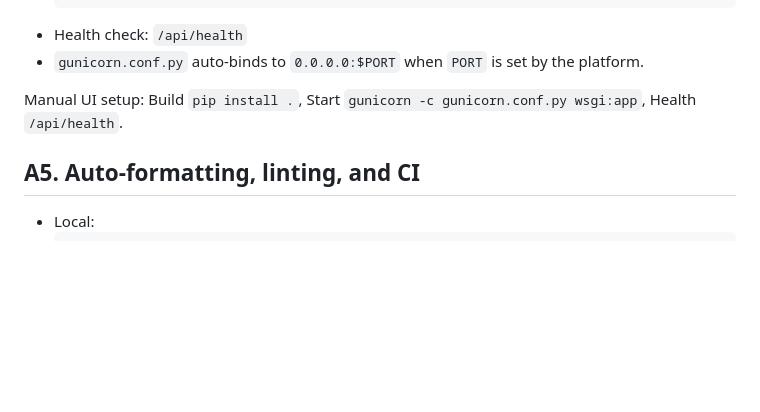
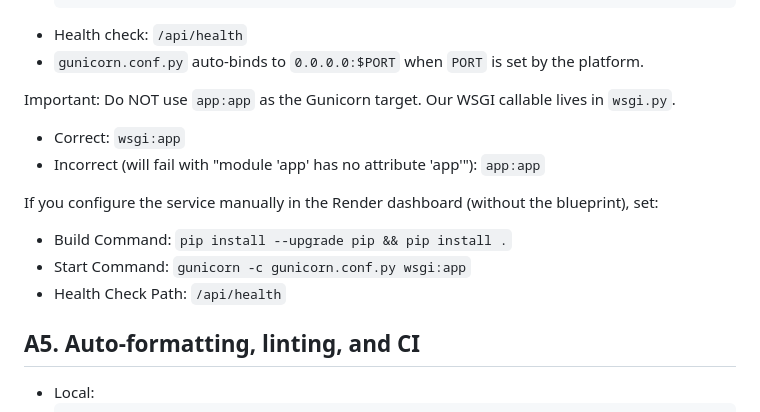
Before and after one commit to stepan-o/flask_app, a Markdown page: README.md, the part around the change. Drawn GitHub-style; blank space fills up the shorter version.

```diff
--- a/README.md
+++ b/README.md
@@ -168,7 +168,14 @@ Use the included `render.yaml` (Blueprint):
 - Health check: `/api/health`
 - `gunicorn.conf.py` auto‑binds to `0.0.0.0:$PORT` when `PORT` is set by the platform.
 
-Manual UI setup: Build `pip install .`, Start `gunicorn -c gunicorn.conf.py wsgi:app`, Health `/api/health`.
+Important: Do NOT use `app:app` as the Gunicorn target. Our WSGI callable lives in `wsgi.py`.
+- Correct: `wsgi:app`
+- Incorrect (will fail with "module 'app' has no attribute 'app'"): `app:app`
+
+If you configure the service manually in the Render dashboard (without the blueprint), set:
+- Build Command: `pip install --upgrade pip && pip install .`
+- Start Command: `gunicorn -c gunicorn.conf.py wsgi:app`
+- Health Check Path: `/api/health`
 
 ## A5. Auto‑formatting, linting, and CI
 
```
